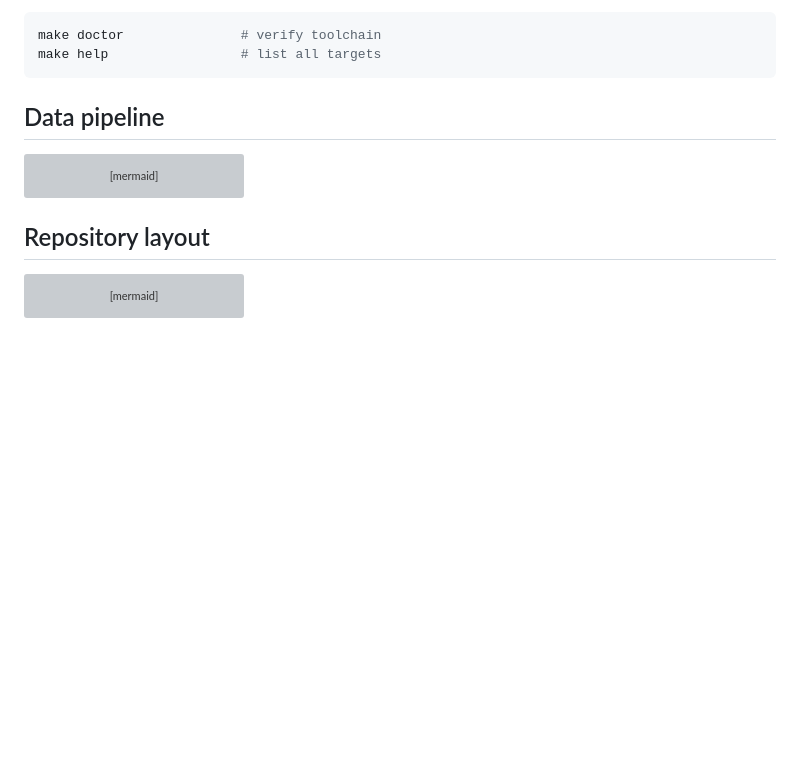
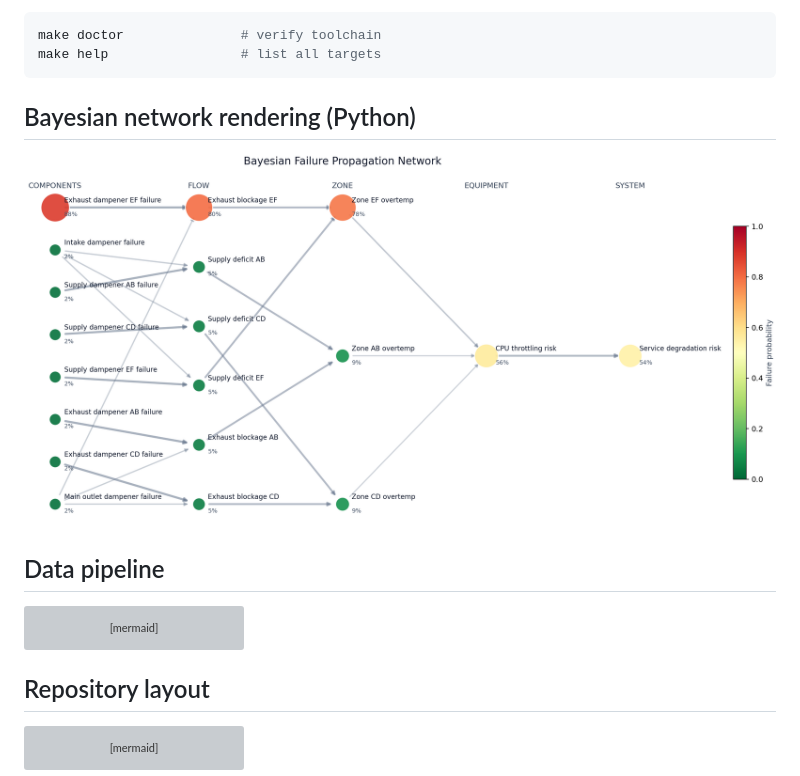
Before and after one commit to RestartDK/flox, a Markdown page: README.md, the part around the change. GitHub-like rendering; pictures changed too: docs/bayesian_network.png (added); blank space fills up the shorter version; grey boxes are pictures that could not be loaded.

Commit message:
chore: bayes rendering

````diff
--- a/README.md
+++ b/README.md
@@ -68,6 +68,11 @@ The frontend connects to the FastAPI backend at `/api/status`. If the backend is
 make doctor               # verify toolchain
 make help                 # list all targets
 ```
+
+
+## Bayesian network rendering (Python)
+
+![Bayesian network graph](docs/bayesian_network.png)
 
 
 ## Data pipeline
````
Also changed, not shown: 1 other file.
